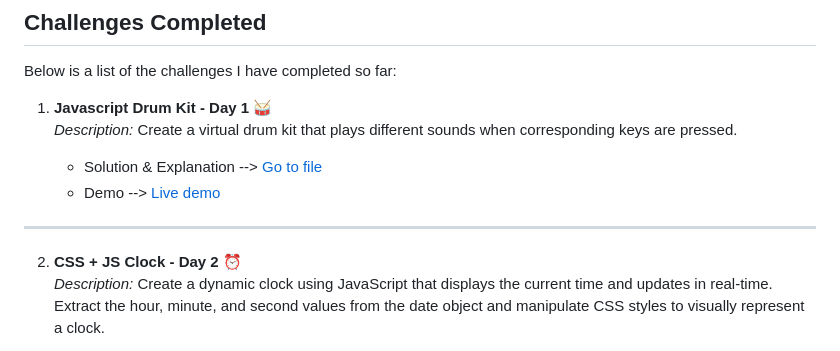
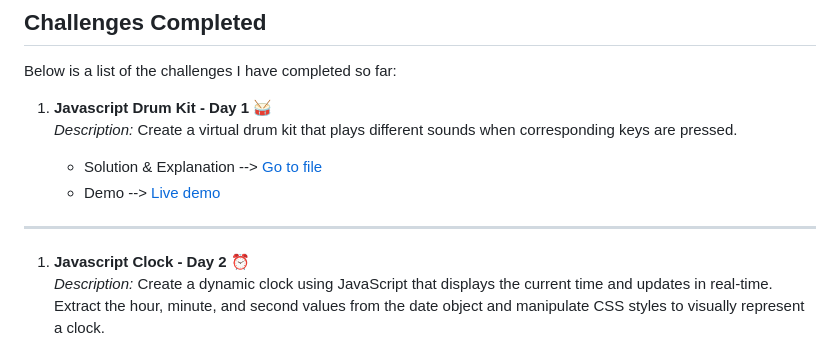
Before and after one commit to jfmartinz/Javascript30, a Markdown page: README.md, the part around the change. Drawn GitHub-style.

```diff
--- a/README.md
+++ b/README.md
@@ -18,7 +18,7 @@ Below is a list of the challenges I have completed so far:
 
 ---
 
-2. **CSS + JS Clock - Day 2** ⏰<br>
+1. **Javascript Clock - Day 2** ⏰<br>
    *Description:* Create a dynamic clock using JavaScript that displays the current time and updates in real-time. Extract the hour, minute, and second values from the date object and manipulate CSS styles to visually represent a clock.
 
     - Solution & Explanation --> [Go to file](https://github.com/jfmartinz/javascript30/tree/main/Javascript%20Clock)<br>
```
